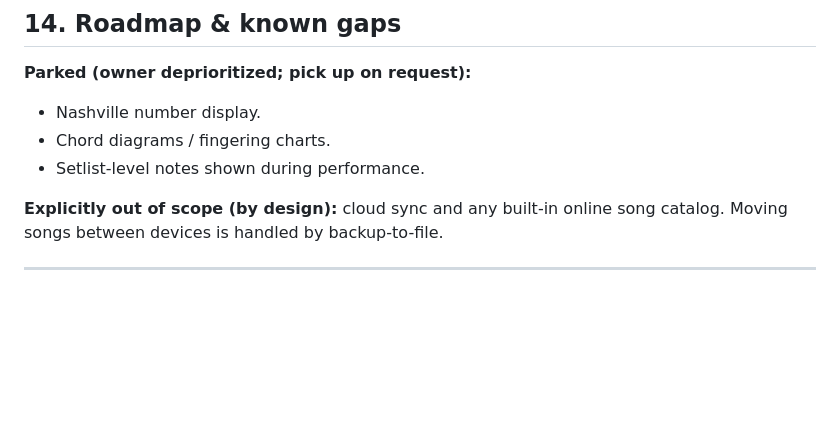
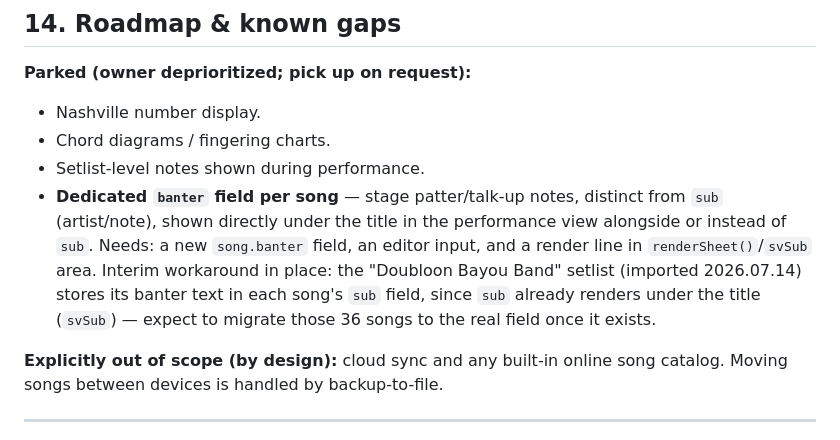
Before and after one commit to cdburgess75/SetList69, a Markdown page: CLAUDE.md, the part around the change. GitHub-like rendering; blank space fills up the shorter version.

Commit message:
Add dedicated banter-field roadmap item; note interim sub-field workaround
The Doubloon Bayou Band setlist import stashes stage banter in each
song's sub field since it already renders under the title in the
performance view; flagging it for migration once a real banter field
is built.

```diff
--- a/CLAUDE.md
+++ b/CLAUDE.md
@@ -450,6 +450,7 @@ No test framework — verification is manual:
 - Nashville number display.
 - Chord diagrams / fingering charts.
 - Setlist-level notes shown during performance.
+- **Dedicated `banter` field per song** — stage patter/talk-up notes, distinct from `sub` (artist/note), shown directly under the title in the performance view alongside or instead of `sub`. Needs: a new `song.banter` field, an editor input, and a render line in `renderSheet()`/`svSub` area. Interim workaround in place: the "Doubloon Bayou Band" setlist (imported 2026.07.14) stores its banter text in each song's `sub` field, since `sub` already renders under the title (`svSub`) — expect to migrate those 36 songs to the real field once it exists.
 
 **Explicitly out of scope (by design):** cloud sync and any built-in online song catalog. Moving songs between devices is handled by backup-to-file.
 
```
